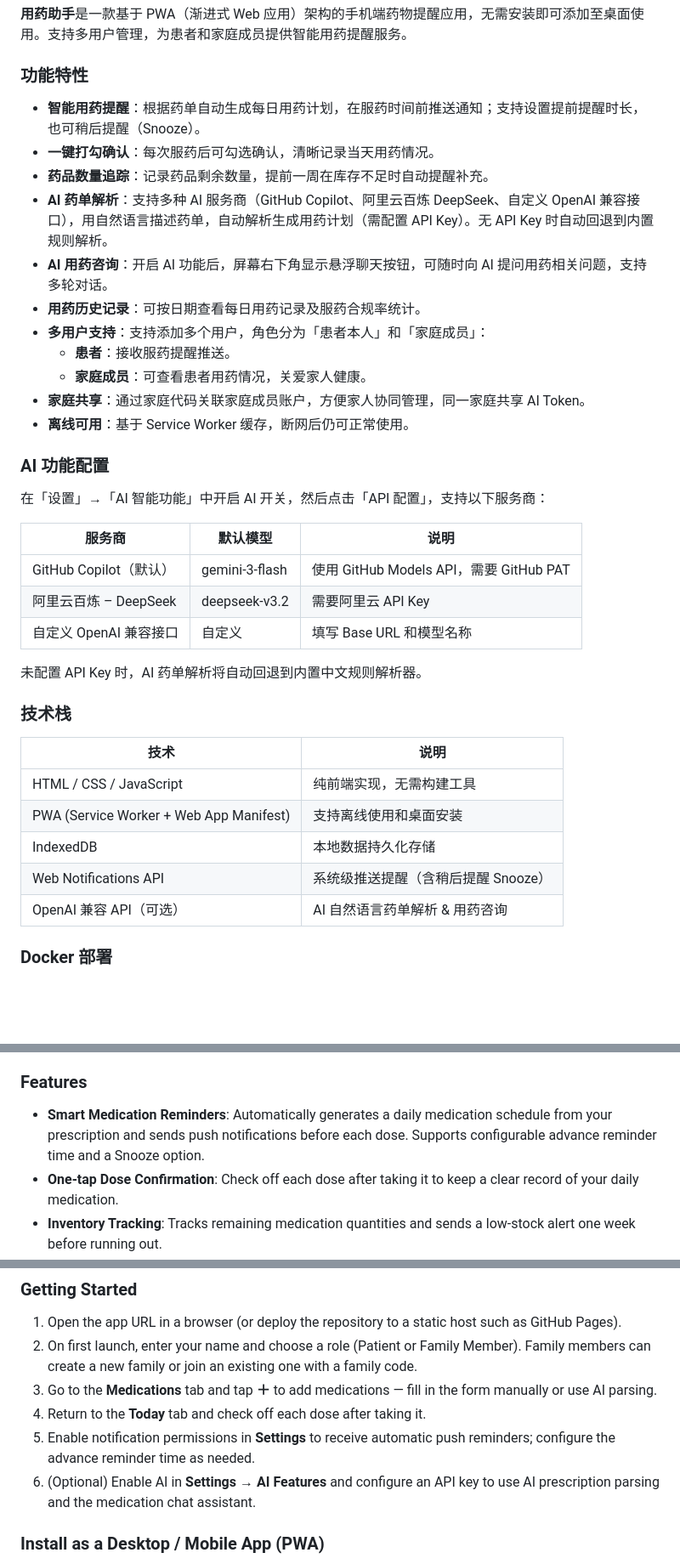
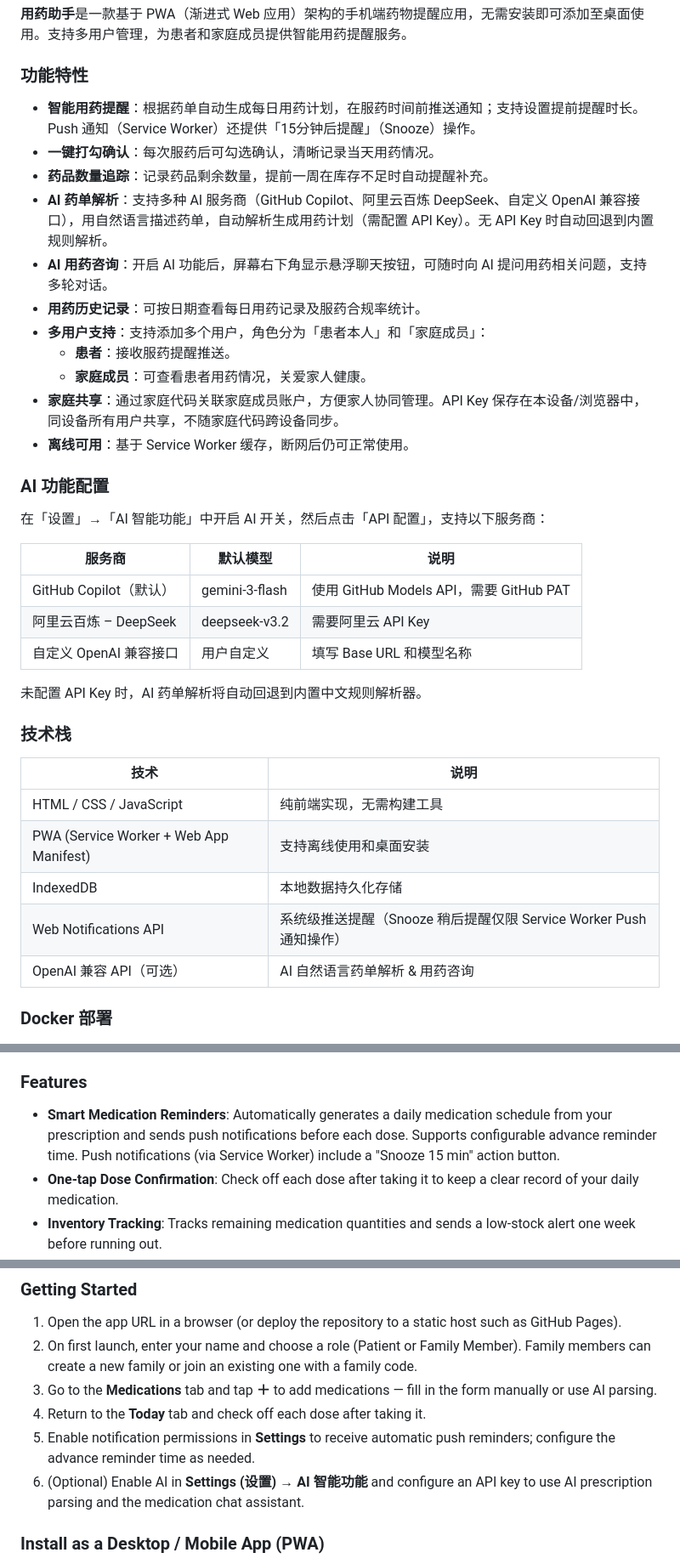
Before and after one commit to su600/MedicationReminder, a Markdown page: README.md, 3 parts joined by grey strips. Shown at 85% size. Rendered like a GitHub page; blank space fills up the shorter version.

Commit message:
docs: fix README inaccuracies flagged in review (snooze scope, API key storage, menu path, custom model)
Co-authored-by: su600 <40174401+su600@users.noreply.github.com>

```diff
--- a/README.md
+++ b/README.md
@@ -15,7 +15,7 @@
 
 ### 功能特性
 
-- **智能用药提醒**：根据药单自动生成每日用药计划，在服药时间前推送通知；支持设置提前提醒时长，也可稍后提醒（Snooze）。
+- **智能用药提醒**：根据药单自动生成每日用药计划，在服药时间前推送通知；支持设置提前提醒时长。Push 通知（Service Worker）还提供「15分钟后提醒」（Snooze）操作。
 - **一键打勾确认**：每次服药后可勾选确认，清晰记录当天用药情况。
 - **药品数量追踪**：记录药品剩余数量，提前一周在库存不足时自动提醒补充。
 - **AI 药单解析**：支持多种 AI 服务商（GitHub Copilot、阿里云百炼 DeepSeek、自定义 OpenAI 兼容接口），用自然语言描述药单，自动解析生成用药计划（需配置 API Key）。无 API Key 时自动回退到内置规则解析。
@@ -24,7 +24,7 @@
 - **多用户支持**：支持添加多个用户，角色分为「患者本人」和「家庭成员」：
   - **患者**：接收服药提醒推送。
   - **家庭成员**：可查看患者用药情况，关爱家人健康。
-- **家庭共享**：通过家庭代码关联家庭成员账户，方便家人协同管理，同一家庭共享 AI Token。
+- **家庭共享**：通过家庭代码关联家庭成员账户，方便家人协同管理。API Key 保存在本设备/浏览器中，同设备所有用户共享，不随家庭代码跨设备同步。
 - **离线可用**：基于 Service Worker 缓存，断网后仍可正常使用。
 
 ### AI 功能配置
@@ -35,7 +35,7 @@
 |--------|----------|------|
 | GitHub Copilot（默认）| gemini-3-flash | 使用 GitHub Models API，需要 GitHub PAT |
 | 阿里云百炼 – DeepSeek | deepseek-v3.2 | 需要阿里云 API Key |
-| 自定义 OpenAI 兼容接口 | 自定义 | 填写 Base URL 和模型名称 |
+| 自定义 OpenAI 兼容接口 | 用户自定义 | 填写 Base URL 和模型名称 |
 
 未配置 API Key 时，AI 药单解析将自动回退到内置中文规则解析器。
 
@@ -46,7 +46,7 @@
 | HTML / CSS / JavaScript | 纯前端实现，无需构建工具 |
 | PWA (Service Worker + Web App Manifest) | 支持离线使用和桌面安装 |
 | IndexedDB | 本地数据持久化存储 |
-| Web Notifications API | 系统级推送提醒（含稍后提醒 Snooze） |
+| Web Notifications API | 系统级推送提醒（Snooze 稍后提醒仅限 Service Worker Push 通知操作）|
 | OpenAI 兼容 API（可选）| AI 自然语言药单解析 & 用药咨询 |
 
 ### Docker 部署
@@ -103,7 +103,7 @@ MedicationReminder/
 
 ### Features
 
-- **Smart Medication Reminders**: Automatically generates a daily medication schedule from your prescription and sends push notifications before each dose. Supports configurable advance reminder time and a Snooze option.
+- **Smart Medication Reminders**: Automatically generates a daily medication schedule from your prescription and sends push notifications before each dose. Supports configurable advance reminder time. Push notifications (via Service Worker) include a "Snooze 15 min" action button.
 - **One-tap Dose Confirmation**: Check off each dose after taking it to keep a clear record of your daily medication.
 - **Inventory Tracking**: Tracks remaining medication quantities and sends a low-stock alert one week before running out.
 - **AI Prescription Parsing**: Supports multiple AI providers (GitHub Copilot, Aliyun Bailian DeepSeek, or any custom OpenAI-compatible endpoint) to parse natural-language prescription descriptions and auto-fill medication details (requires API key configuration). Falls back to a built-in rule-based parser when no API key is present.
@@ -156,7 +156,7 @@ Then open `http://localhost:8080` in your browser to access the app.
 3. Go to the **Medications** tab and tap **＋** to add medications — fill in the form manually or use AI parsing.
 4. Return to the **Today** tab and check off each dose after taking it.
 5. Enable notification permissions in **Settings** to receive automatic push reminders; configure the advance reminder time as needed.
-6. (Optional) Enable AI in **Settings → AI Features** and configure an API key to use AI prescription parsing and the medication chat assistant.
+6. (Optional) Enable AI in **Settings (设置) → AI 智能功能** and configure an API key to use AI prescription parsing and the medication chat assistant.
 
 ### Install as a Desktop / Mobile App (PWA)
 
```
Also changed, not shown: other parts of README.md (+4 -4 lines).
